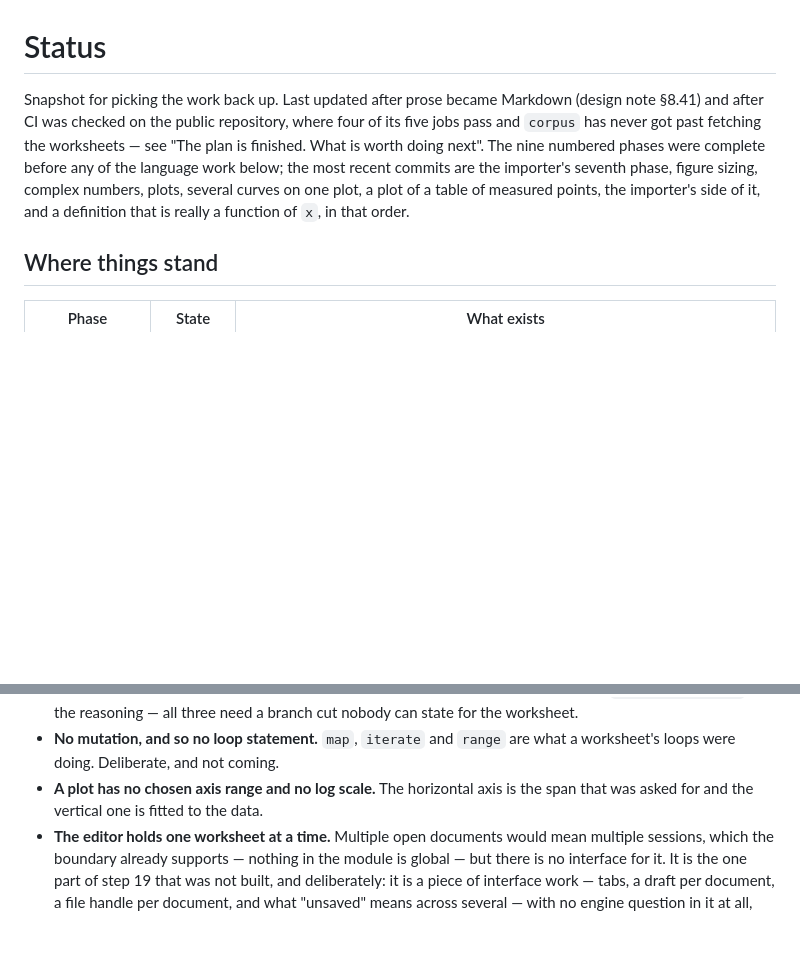
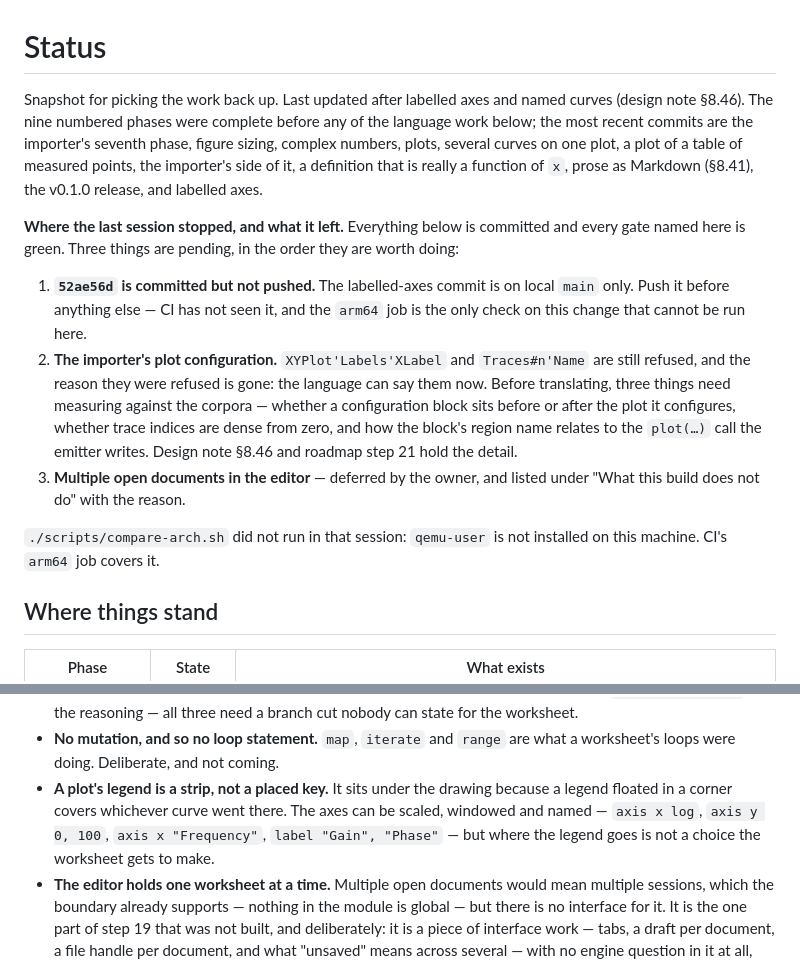
Before and after one commit to rveen/nomo, a Markdown page: docs/STATUS.md, 2 parts joined by grey strips. Rendered like a GitHub page; blank space fills up the shorter version.

Commit message:
docs: the handoff says what is pending, and the plot limitation was stale
STATUS's opening paragraph still described the state before the release and
before §8.46, and its limitations list still said a plot has no chosen axis
range and no log scale — both of which have existed since step 14, and neither
of which was true of labels either.

The three pending items are written down in the order they are worth doing, so
the next session does not have to reconstruct them: the unpushed commit first,
then the importer's plot configuration with the three measurements it needs,
then multiple open documents, which the owner deferred.

Co-Authored-By: Claude Opus 5 <noreply@anthropic.com>
Claude-Session: https://claude.ai/code/session_01PbwTzXryqQeFW5UBa8xPKa

```diff
--- a/docs/STATUS.md
+++ b/docs/STATUS.md
@@ -1,14 +1,32 @@
 # Status
 
-Snapshot for picking the work back up. Last updated after prose became Markdown
-(design note §8.41) and after CI was checked on the public repository, where four
-of its five jobs pass and `corpus` has never got past fetching the worksheets —
-see "The plan is finished. What is worth doing next". The nine numbered phases
-were complete before any of the language work below; the most recent commits are
-the importer's seventh phase, figure sizing,
-complex numbers, plots, several curves on one plot, a plot of a table of
-measured points, the importer's side of it, and a definition that is really a
-function of `x`, in that order.
+Snapshot for picking the work back up. Last updated after labelled axes and
+named curves (design note §8.46). The nine numbered phases were complete before
+any of the language work below; the most recent commits are the importer's
+seventh phase, figure sizing, complex numbers, plots, several curves on one
+plot, a plot of a table of measured points, the importer's side of it, a
+definition that is really a function of `x`, prose as Markdown (§8.41), the
+v0.1.0 release, and labelled axes.
+
+**Where the last session stopped, and what it left.** Everything below is
+committed and every gate named here is green. Three things are pending, in the
+order they are worth doing:
+
+1. **`52ae56d` is committed but not pushed.** The labelled-axes commit is on
+   local `main` only. Push it before anything else — CI has not seen it, and
+   the `arm64` job is the only check on this change that cannot be run here.
+2. **The importer's plot configuration.** `XYPlot'Labels'XLabel` and
+   `Traces#n'Name` are still refused, and the reason they were refused is gone:
+   the language can say them now. Before translating, three things need
+   measuring against the corpora — whether a configuration block sits before or
+   after the plot it configures, whether trace indices are dense from zero, and
+   how the block's region name relates to the `plot(…)` call the emitter
+   writes. Design note §8.46 and roadmap step 21 hold the detail.
+3. **Multiple open documents in the editor** — deferred by the owner, and
+   listed under "What this build does not do" with the reason.
+
+`./scripts/compare-arch.sh` did not run in that session: `qemu-user` is not
+installed on this machine. CI's `arm64` job covers it.
 
 ## Where things stand
 
@@ -1839,8 +1857,11 @@ None of these are bugs; they are scope, recorded so they are not rediscovered.
   reasoning — all three need a branch cut nobody can state for the worksheet.
 - **No mutation, and so no loop statement.** `map`, `iterate` and `range` are
   what a worksheet's loops were doing. Deliberate, and not coming.
-- **A plot has no chosen axis range and no log scale.** The horizontal axis is
-  the span that was asked for and the vertical one is fitted to the data.
+- **A plot's legend is a strip, not a placed key.** It sits under the drawing
+  because a legend floated in a corner covers whichever curve went there. The
+  axes can be scaled, windowed and named — `axis x log`, `axis y 0, 100`,
+  `axis x "Frequency"`, `label "Gain", "Phase"` — but where the legend goes is
+  not a choice the worksheet gets to make.
 - **The editor holds one worksheet at a time.** Multiple open documents would
   mean multiple sessions, which the boundary already supports — nothing in the
   module is global — but there is no interface for it. It is the one part of
```
